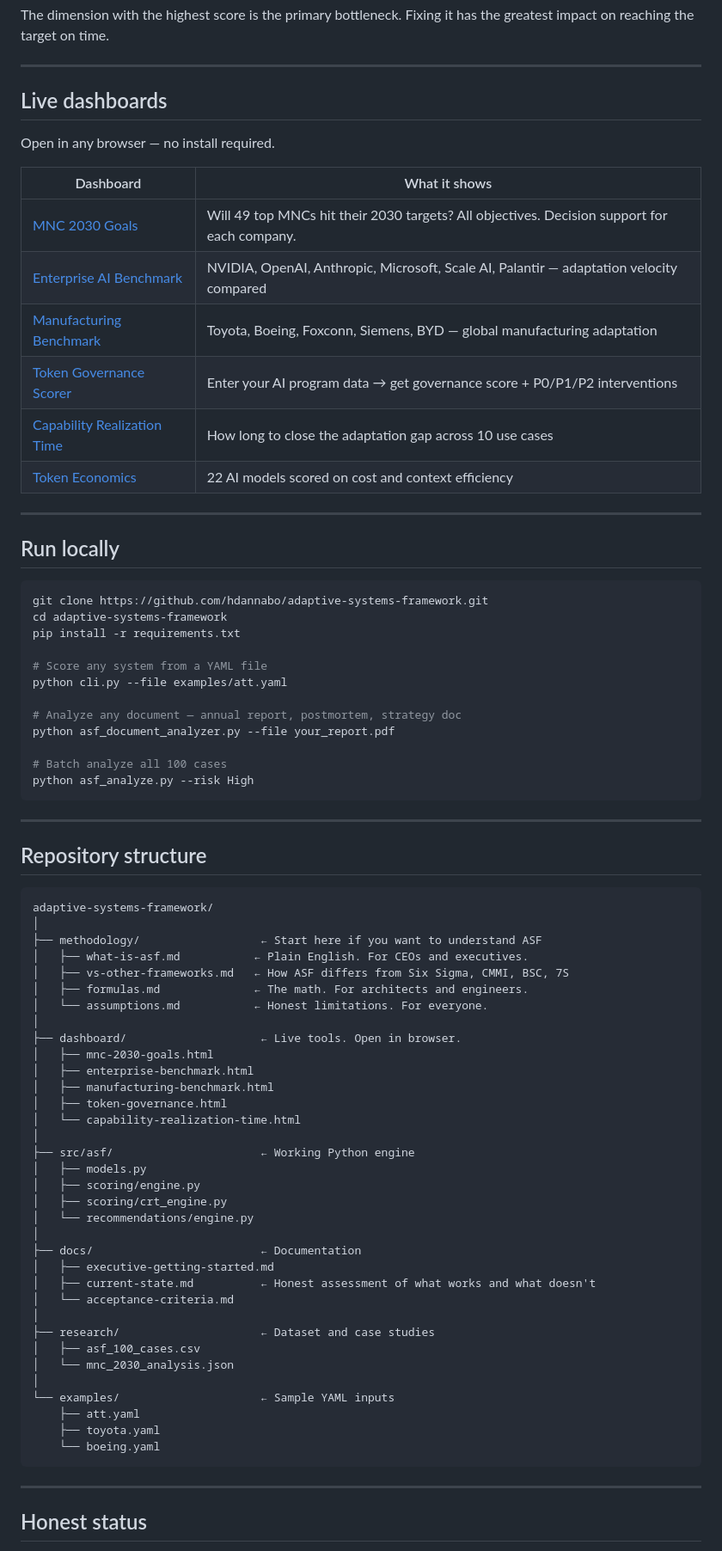
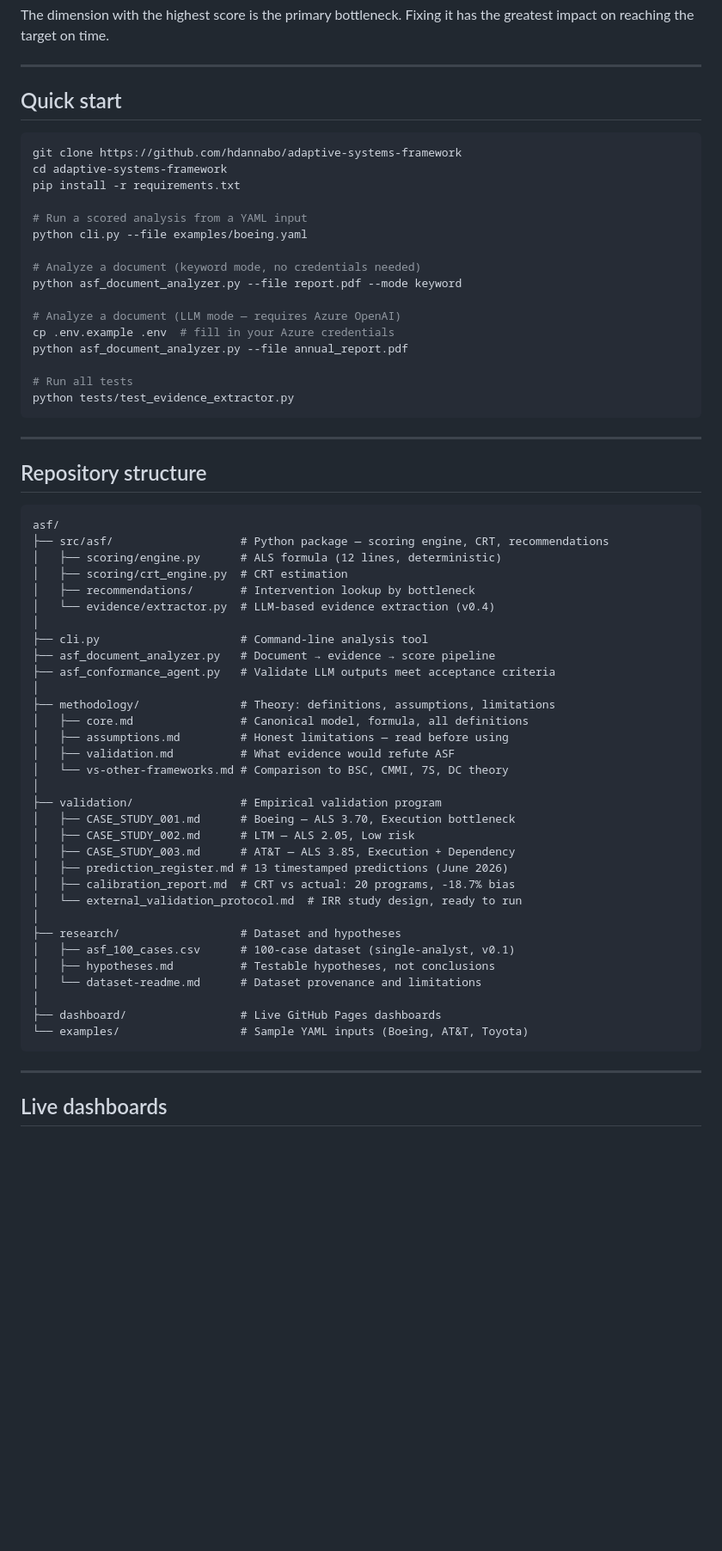
Before and after one commit to hdannabo/adaptive-systems-framework, a Markdown page: README.md, the part around one of its changes. Shown at 86% size. Drawn GitHub-style; blank space fills up the shorter version.

Commit message:
docs: rewrite README — complete current state, honest validation table, repository structure, theoretical citations, identity clarified as tool + theory

````diff
--- a/README.md
+++ b/README.md
@@ -56,36 +56,25 @@ The dimension with the highest score is the primary bottleneck. Fixing it has th
 
 ---
 
-## Live dashboards
-
-Open in any browser — no install required.
-
-| Dashboard | What it shows |
-|---|---|
-| [MNC 2030 Goals](https://hdannabo.github.io/adaptive-systems-framework/dashboard/mnc-2030-goals.html) | Will 49 top MNCs hit their 2030 targets? All objectives. Decision support for each company. |
-| [Enterprise AI Benchmark](https://hdannabo.github.io/adaptive-systems-framework/dashboard/enterprise-benchmark.html) | NVIDIA, OpenAI, Anthropic, Microsoft, Scale AI, Palantir — adaptation velocity compared |
-| [Manufacturing Benchmark](https://hdannabo.github.io/adaptive-systems-framework/dashboard/manufacturing-benchmark.html) | Toyota, Boeing, Foxconn, Siemens, BYD — global manufacturing adaptation |
-| [Token Governance Scorer](https://hdannabo.github.io/adaptive-systems-framework/dashboard/token-governance.html) | Enter your AI program data → get governance score + P0/P1/P2 interventions |
-| [Capability Realization Time](https://hdannabo.github.io/adaptive-systems-framework/dashboard/capability-realization-time.html) | How long to close the adaptation gap across 10 use cases |
-| [Token Economics](https://hdannabo.github.io/adaptive-systems-framework/dashboard/token-economics.html) | 22 AI models scored on cost and context efficiency |
-
----
-
-## Run locally
+## Quick start
 
 ```bash
-git clone https://github.com/hdannabo/adaptive-systems-framework.git
+git clone https://github.com/hdannabo/adaptive-systems-framework
 cd adaptive-systems-framework
 pip install -r requirements.txt
 
-# Score any system from a YAML file
-python cli.py --file examples/att.yaml
+# Run a scored analysis from a YAML input
+python cli.py --file examples/boeing.yaml
 
-# Analyze any document — annual report, postmortem, strategy doc
-python asf_document_analyzer.py --file your_report.pdf
+# Analyze a document (keyword mode, no credentials needed)
+python asf_document_analyzer.py --file report.pdf --mode keyword
 
-# Batch analyze all 100 cases
-python asf_analyze.py --risk High
+# Analyze a document (LLM mode — requires Azure OpenAI)
+cp .env.example .env  # fill in your Azure credentials
+python asf_document_analyzer.py --file annual_report.pdf
+
+# Run all tests
+python tests/test_evidence_extractor.py
 ```
 
 ---
@@ -93,43 +82,41 @@ python asf_analyze.py --risk High
 ## Repository structure
 
 ```
-adaptive-systems-framework/
+asf/
+├── src/asf/                   # Python package — scoring engine, CRT, recommendations
+│   ├── scoring/engine.py      # ALS formula (12 lines, deterministic)
+│   ├── scoring/crt_engine.py  # CRT estimation
+│   ├── recommendations/       # Intervention lookup by bottleneck
+│   └── evidence/extractor.py  # LLM-based evidence extraction (v0.4)
 │
-├── methodology/                  ← Start here if you want to understand ASF
-│   ├── what-is-asf.md           ← Plain English. For CEOs and executives.
-│   ├── vs-other-frameworks.md   ← How ASF differs from Six Sigma, CMMI, BSC, 7S
-│   ├── formulas.md              ← The math. For architects and engineers.
-│   └── assumptions.md           ← Honest limitations. For everyone.
+├── cli.py                     # Command-line analysis tool
+├── asf_document_analyzer.py   # Document → evidence → score pipeline
+├── asf_conformance_agent.py   # Validate LLM outputs meet acceptance criteria
 │
-├── dashboard/                    ← Live tools. Open in browser.
-│   ├── mnc-2030-goals.html
-│   ├── enterprise-benchmark.html
-│   ├── manufacturing-benchmark.html
-│   ├── token-governance.html
-│   └── capability-realization-time.html
+├── methodology/               # Theory: definitions, assumptions, limitations
+│   ├── core.md                # Canonical model, formula, all definitions
+│   ├── assumptions.md         # Honest limitations — read before using
+│   ├── validation.md          # What evidence would refute ASF
+│   └── vs-other-frameworks.md # Comparison to BSC, CMMI, 7S, DC theory
 │
-├── src/asf/                      ← Working Python engine
-│   ├── models.py
-│   ├── scoring/engine.py
-│   ├── scoring/crt_engine.py
-│   └── recommendations/engine.py
+├── validation/                # Empirical validation program
+│   ├── CASE_STUDY_001.md      # Boeing — ALS 3.70, Execution bottleneck
+│   ├── CASE_STUDY_002.md      # LTM — ALS 2.05, Low risk
+│   ├── CASE_STUDY_003.md      # AT&T — ALS 3.85, Execution + Dependency
+│   ├── prediction_register.md # 13 timestamped predictions (June 2026)
+│   ├── calibration_report.md  # CRT vs actual: 20 programs, -18.7% bias
+│   └── external_validation_protocol.md  # IRR study design, ready to run
 │
-├── docs/                         ← Documentation
-│   ├── executive-getting-started.md
-│   ├── current-state.md          ← Honest assessment of what works and what doesn't
-│   └── acceptance-criteria.md
+├── research/                  # Dataset and hypotheses
+│   ├── asf_100_cases.csv      # 100-case dataset (single-analyst, v0.1)
+│   ├── hypotheses.md          # Testable hypotheses, not conclusions
+│   └── dataset-readme.md      # Dataset provenance and limitations
 │
-├── research/                     ← Dataset and case studies
-│   ├── asf_100_cases.csv
-│   └── mnc_2030_analysis.json
-│
-└── examples/                     ← Sample YAML inputs
-    ├── att.yaml
-    ├── toyota.yaml
-    └── boeing.yaml
+├── dashboard/                 # Live GitHub Pages dashboards
+└── examples/                  # Sample YAML inputs (Boeing, AT&T, Toyota)
 ```
 
 ---
 
-## Honest status
+## Live dashboards
 
````
Also changed, not shown: other parts of README.md (+68 -27 lines).
